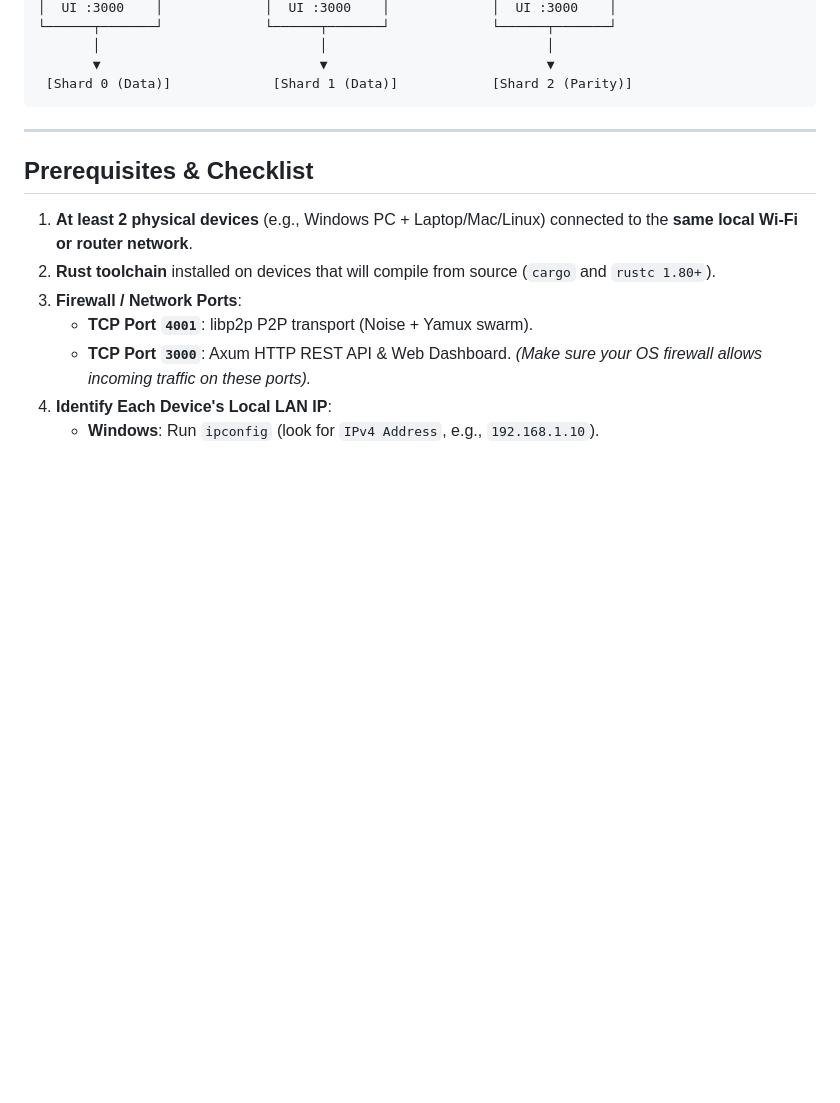
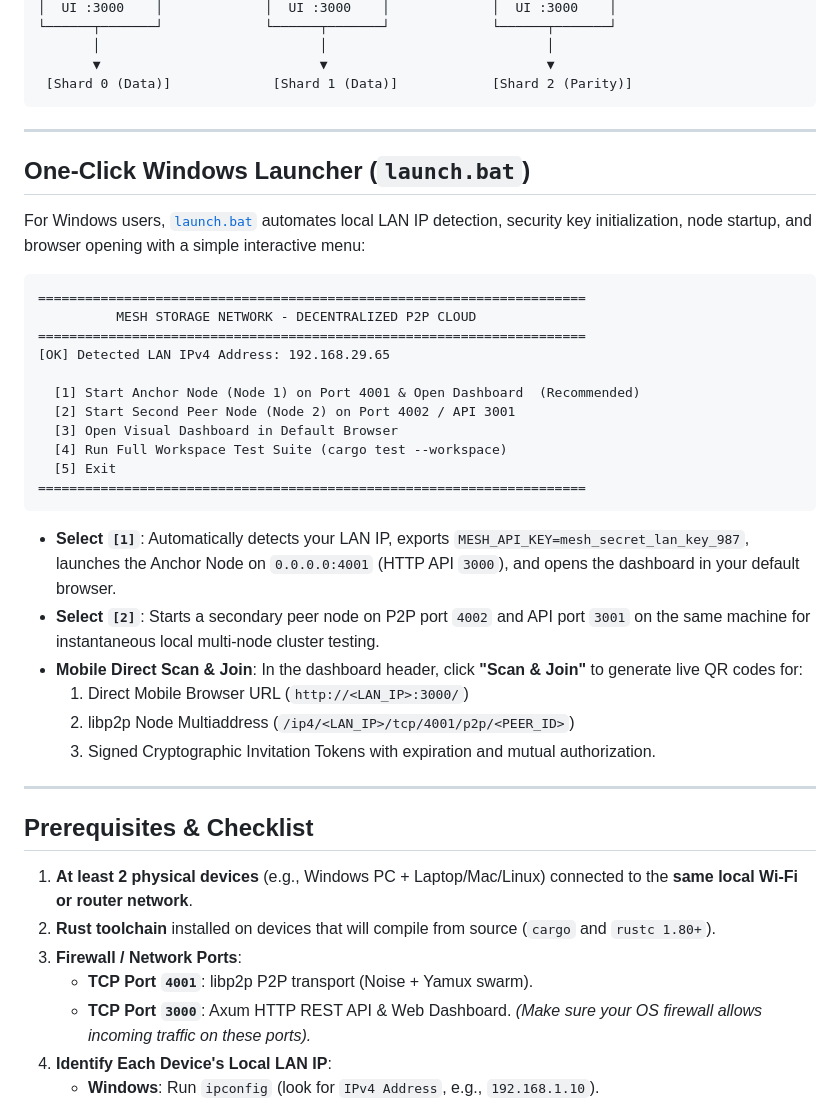
Before and after one commit to adishxm/Mesh-Storage-Monitor, a Markdown page: LAUNCH_GUIDE.md, the part around the change. Rendered like a GitHub page; blank space fills up the shorter version.

````diff
--- a/LAUNCH_GUIDE.md
+++ b/LAUNCH_GUIDE.md
@@ -25,6 +25,33 @@
        ▼                            ▼                            ▼
  [Shard 0 (Data)]             [Shard 1 (Data)]            [Shard 2 (Parity)]
 ```
+
+---
+
+## One-Click Windows Launcher (`launch.bat`)
+
+For Windows users, [`launch.bat`](file:///c:/Users/adity/OneDrive/Desktop/p2p%20network/launch.bat) automates local LAN IP detection, security key initialization, node startup, and browser opening with a simple interactive menu:
+
+```cmd
+======================================================================
+          MESH STORAGE NETWORK - DECENTRALIZED P2P CLOUD
+======================================================================
+[OK] Detected LAN IPv4 Address: 192.168.29.65
+
+  [1] Start Anchor Node (Node 1) on Port 4001 & Open Dashboard  (Recommended)
+  [2] Start Second Peer Node (Node 2) on Port 4002 / API 3001
+  [3] Open Visual Dashboard in Default Browser
+  [4] Run Full Workspace Test Suite (cargo test --workspace)
+  [5] Exit
+======================================================================
+```
+
+* **Select `[1]`**: Automatically detects your LAN IP, exports `MESH_API_KEY=mesh_secret_lan_key_987`, launches the Anchor Node on `0.0.0.0:4001` (HTTP API `3000`), and opens the dashboard in your default browser.
+* **Select `[2]`**: Starts a secondary peer node on P2P port `4002` and API port `3001` on the same machine for instantaneous local multi-node cluster testing.
+* **Mobile Direct Scan & Join**: In the dashboard header, click **"Scan & Join"** to generate live QR codes for:
+  1. Direct Mobile Browser URL (`http://<LAN_IP>:3000/`)
+  2. libp2p Node Multiaddress (`/ip4/<LAN_IP>/tcp/4001/p2p/<PEER_ID>`)
+  3. Signed Cryptographic Invitation Tokens with expiration and mutual authorization.
 
 ---
 
````
Also changed, not shown: README.md (+18 -0 lines).
